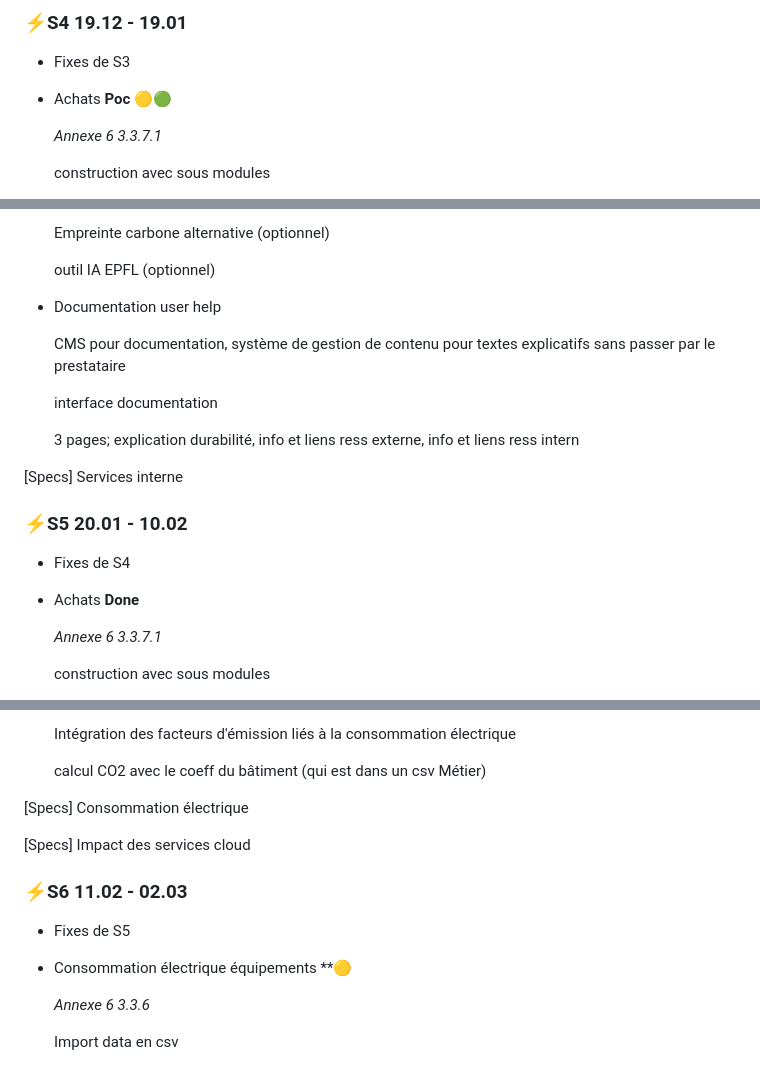
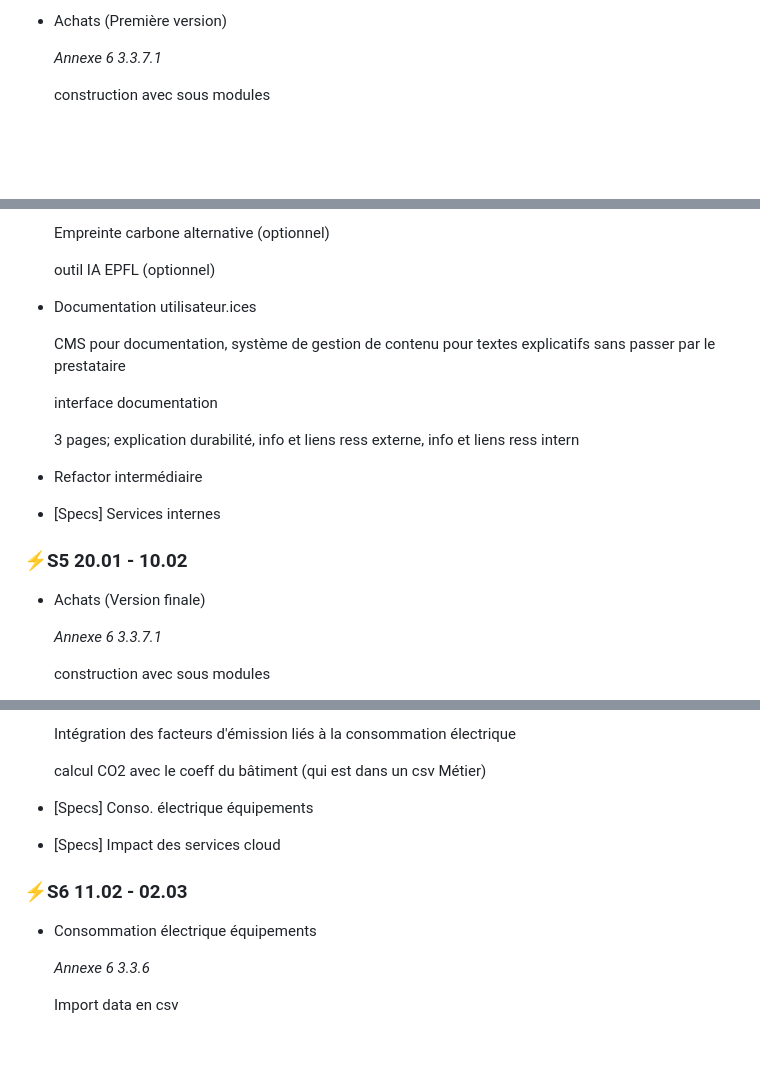
Before and after one commit to EPFL-ENAC/co2-planning, a Markdown page: Project_backlog.md, 3 parts joined by grey strips. GitHub-like rendering; blank space fills up the shorter version.

```diff
--- a/Project_backlog.md
+++ b/Project_backlog.md
@@ -109,10 +104,5 @@ Fixes de S1
 
-
-
-### ⚡S4 19.12 - 19.01
-
-- Fixes de S3
-- Achats **Poc** 🟡🟢
+- Achats (Première version)
 
     *Annexe 6 3.3.7.1*
 
@@ -150,7 +140,7 @@ Fixes de S1
 
     outil IA EPFL (optionnel)
 
-- Documentation user help
+- Documentation utilisateur.ices
 
     CMS pour documentation, système de gestion de contenu pour textes explicatifs sans passer par le prestataire
 
@@ -158,13 +148,13 @@ Fixes de S1
 
     3 pages; explication durabilité, info et liens ress externe, info et liens ress intern
 
+- Refactor intermédiaire
 
-[Specs] Services interne
+- [Specs] Services internes
 
 ### ⚡S5 20.01 - 10.02
 
-- Fixes de S4
-- Achats **Done**
+- Achats (Version finale)
 
     *Annexe 6 3.3.7.1*
 
@@ -233,14 +223,13 @@ Fixes de S1
     calcul CO2 avec le coeff du bâtiment (qui est dans un csv Métier)
 
 
-[Specs] Consommation électrique
+- [Specs] Conso. électrique équipements
 
-[Specs] Impact des services cloud
+- [Specs] Impact des services cloud
 
 ### ⚡S6 11.02 - 02.03
 
-- Fixes de S5
-- Consommation électrique équipements  **🟡
+- Consommation électrique équipements
 
     *Annexe 6 3.3.6*
 
```
Also changed, not shown: other parts of Project_backlog.md (+54 -68 lines).
